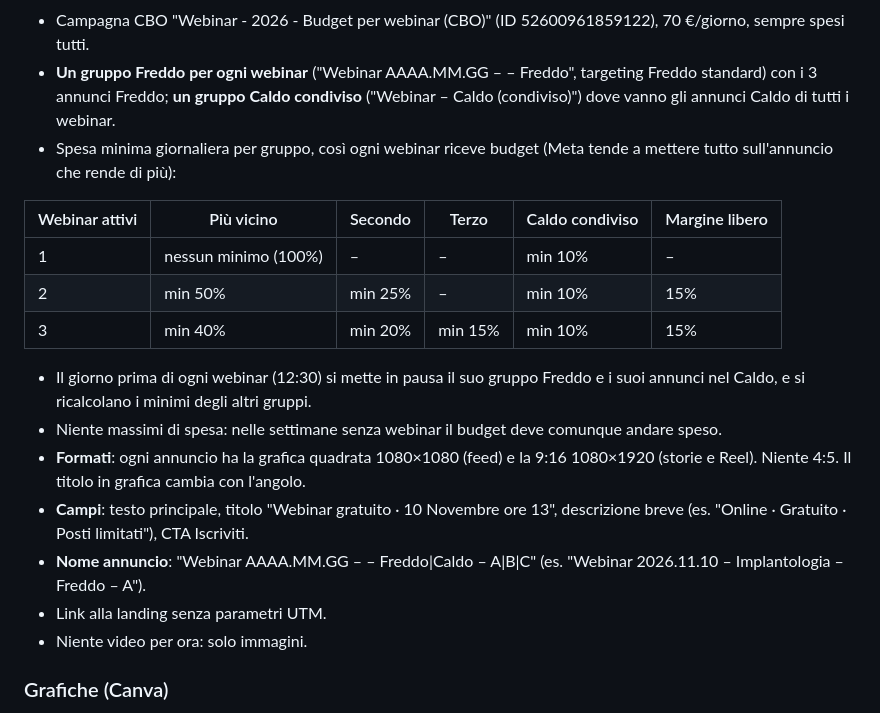
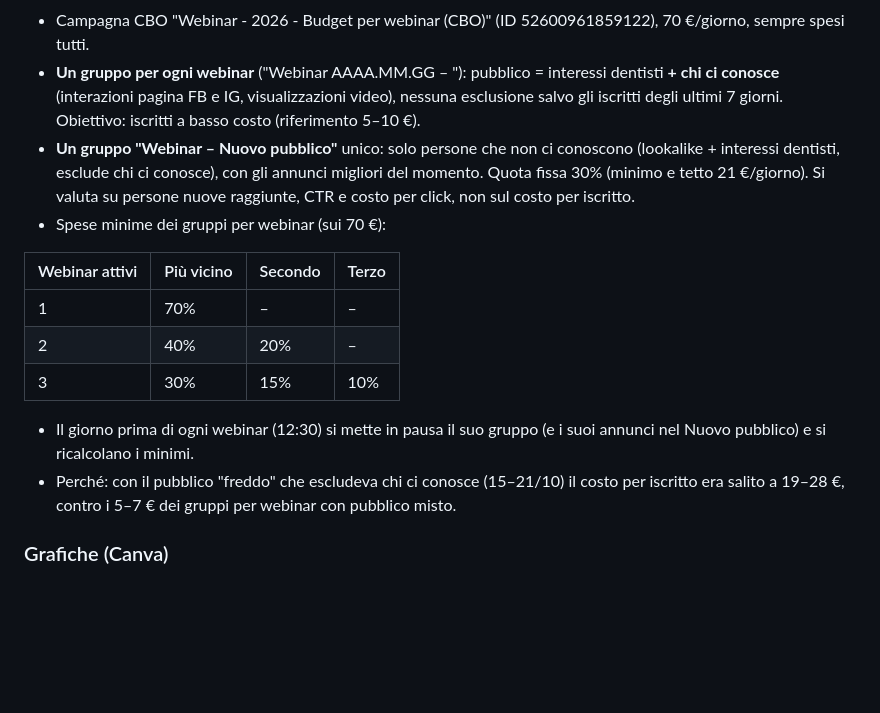
Before and after one commit to ideandum-admin/formazione.ideandum, a Markdown page: docs/linee-guida-contenuti.md, the part around one of its changes. Drawn GitHub-style; blank space fills up the shorter version.

Commit message:
Linee guida: gruppi per webinar con pubblico misto + gruppo Nuovo pubblico al 30%
Co-Authored-By: Claude Opus 5.5 <noreply@anthropic.com>
Claude-Session: https://claude.ai/code/session_019fHF1ZnHBj23PJX2FTLnnn

```diff
--- a/docs/linee-guida-contenuti.md
+++ b/docs/linee-guida-contenuti.md
@@ -54,20 +54,16 @@ Pubblico: titolari di studio dentistico e il loro team. Non sono esperti di mark
 - Campagna CBO "Webinar - 2026 - Budget per webinar (CBO)" (ID 52600961859122), 70 €/giorno, sempre spesi tutti.
-- **Un gruppo Freddo per ogni webinar** ("Webinar AAAA.MM.GG – <Nome breve> – Freddo", targeting Freddo standard) con i 3 annunci Freddo; **un gruppo Caldo condiviso** ("Webinar – Caldo (condiviso)") dove vanno gli annunci Caldo di tutti i webinar.
-- Spesa minima giornaliera per gruppo, così ogni webinar riceve budget (Meta tende a mettere tutto sull'annuncio che rende di più):
+- **Un gruppo per ogni webinar** ("Webinar AAAA.MM.GG – <Nome breve>"): pubblico = interessi dentisti **+ chi ci conosce** (interazioni pagina FB e IG, visualizzazioni video), nessuna esclusione salvo gli iscritti degli ultimi 7 giorni. Obiettivo: iscritti a basso costo (riferimento 5–10 €).
+- **Un gruppo "Webinar – Nuovo pubblico"** unico: solo persone che non ci conoscono (lookalike + interessi dentisti, esclude chi ci conosce), con gli annunci migliori del momento. Quota fissa 30% (minimo e tetto 21 €/giorno). Si valuta su persone nuove raggiunte, CTR e costo per click, non sul costo per iscritto.
+- Spese minime dei gruppi per webinar (sui 70 €):
 
-| Webinar attivi | Più vicino | Secondo | Terzo | Caldo condiviso | Margine libero |
-|---|---|---|---|---|---|
-| 1 | nessun minimo (100%) | – | – | min 10% | – |
-| 2 | min 50% | min 25% | – | min 10% | 15% |
-| 3 | min 40% | min 20% | min 15% | min 10% | 15% |
+| Webinar attivi | Più vicino | Secondo | Terzo |
+|---|---|---|---|
+| 1 | 70% | – | – |
+| 2 | 40% | 20% | – |
+| 3 | 30% | 15% | 10% |
 
-- Il giorno prima di ogni webinar (12:30) si mette in pausa il suo gruppo Freddo e i suoi annunci nel Caldo, e si ricalcolano i minimi degli altri gruppi.
-- Niente massimi di spesa: nelle settimane senza webinar il budget deve comunque andare speso.
-- **Formati**: ogni annuncio ha la grafica quadrata 1080×1080 (feed) e la 9:16 1080×1920 (storie e Reel). Niente 4:5. Il titolo in grafica cambia con l'angolo.
-- **Campi**: testo principale, titolo "Webinar gratuito · 10 Novembre ore 13", descrizione breve (es. "Online · Gratuito · Posti limitati"), CTA Iscriviti.
-- **Nome annuncio**: "Webinar AAAA.MM.GG – <Nome breve> – Freddo|Caldo – A|B|C" (es. "Webinar 2026.11.10 – Implantologia – Freddo – A").
-- Link alla landing senza parametri UTM.
-- Niente video per ora: solo immagini.
+- Il giorno prima di ogni webinar (12:30) si mette in pausa il suo gruppo (e i suoi annunci nel Nuovo pubblico) e si ricalcolano i minimi.
+- Perché: con il pubblico "freddo" che escludeva chi ci conosce (15–21/10) il costo per iscritto era salito a 19–28 €, contro i 5–7 € dei gruppi per webinar con pubblico misto.
 
 ### Grafiche (Canva)
 - Le grafiche si fanno **in Canva**, partendo dai design esistenti: mai ricrearle da zero fuori da Canva.
```
Also changed, not shown: other parts of docs/linee-guida-contenuti.md (+1 -1 lines).
